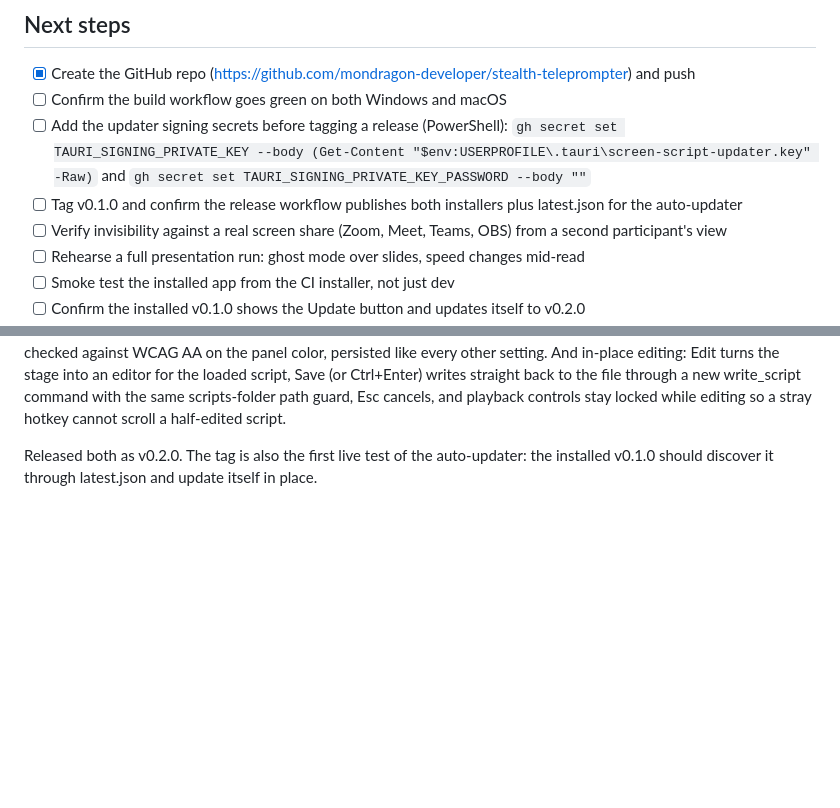
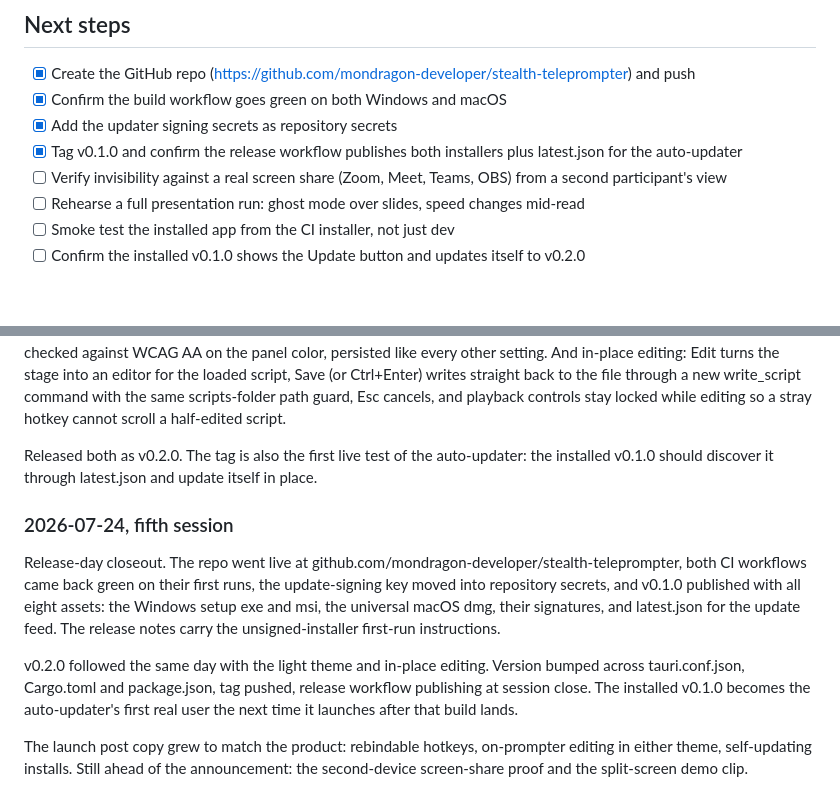
Before and after one commit to mondragon-developer/stealth-teleprompter, a Markdown page: PROGRESS.md, 2 parts joined by grey strips. Drawn GitHub-style; blank space fills up the shorter version.

Commit message:
Log release day in the progress tracker

```diff
--- a/PROGRESS.md
+++ b/PROGRESS.md
@@ -36,12 +36,9 @@ jump, Ctrl+Alt+Home top, Ctrl+Alt+H hide/show, Ctrl+Alt+G click-through.
 - [x] Create the GitHub repo
       (https://github.com/mondragon-developer/stealth-teleprompter) and
       push
-- [ ] Confirm the build workflow goes green on both Windows and macOS
-- [ ] Add the updater signing secrets before tagging a release
-      (PowerShell):
-      `gh secret set TAURI_SIGNING_PRIVATE_KEY --body (Get-Content "$env:USERPROFILE\.tauri\screen-script-updater.key" -Raw)`
-      and `gh secret set TAURI_SIGNING_PRIVATE_KEY_PASSWORD --body ""`
-- [ ] Tag v0.1.0 and confirm the release workflow publishes both
+- [x] Confirm the build workflow goes green on both Windows and macOS
+- [x] Add the updater signing secrets as repository secrets
+- [x] Tag v0.1.0 and confirm the release workflow publishes both
       installers plus latest.json for the auto-updater
 - [ ] Verify invisibility against a real screen share (Zoom, Meet, Teams,
       OBS) from a second participant's view
@@ -153,3 +150,24 @@ half-edited script.
 Released both as v0.2.0. The tag is also the first live test of the
 auto-updater: the installed v0.1.0 should discover it through latest.json
 and update itself in place.
+
+### 2026-07-24, fifth session
+
+Release-day closeout. The repo went live at
+github.com/mondragon-developer/stealth-teleprompter, both CI workflows
+came back green on their first runs, the update-signing key moved into
+repository secrets, and v0.1.0 published with all eight assets: the
+Windows setup exe and msi, the universal macOS dmg, their signatures, and
+latest.json for the update feed. The release notes carry the
+unsigned-installer first-run instructions.
+
+v0.2.0 followed the same day with the light theme and in-place editing.
+Version bumped across tauri.conf.json, Cargo.toml and package.json, tag
+pushed, release workflow publishing at session close. The installed
+v0.1.0 becomes the auto-updater's first real user the next time it
+launches after that build lands.
+
+The launch post copy grew to match the product: rebindable hotkeys,
+on-prompter editing in either theme, self-updating installs. Still ahead
+of the announcement: the second-device screen-share proof and the
+split-screen demo clip.
```
